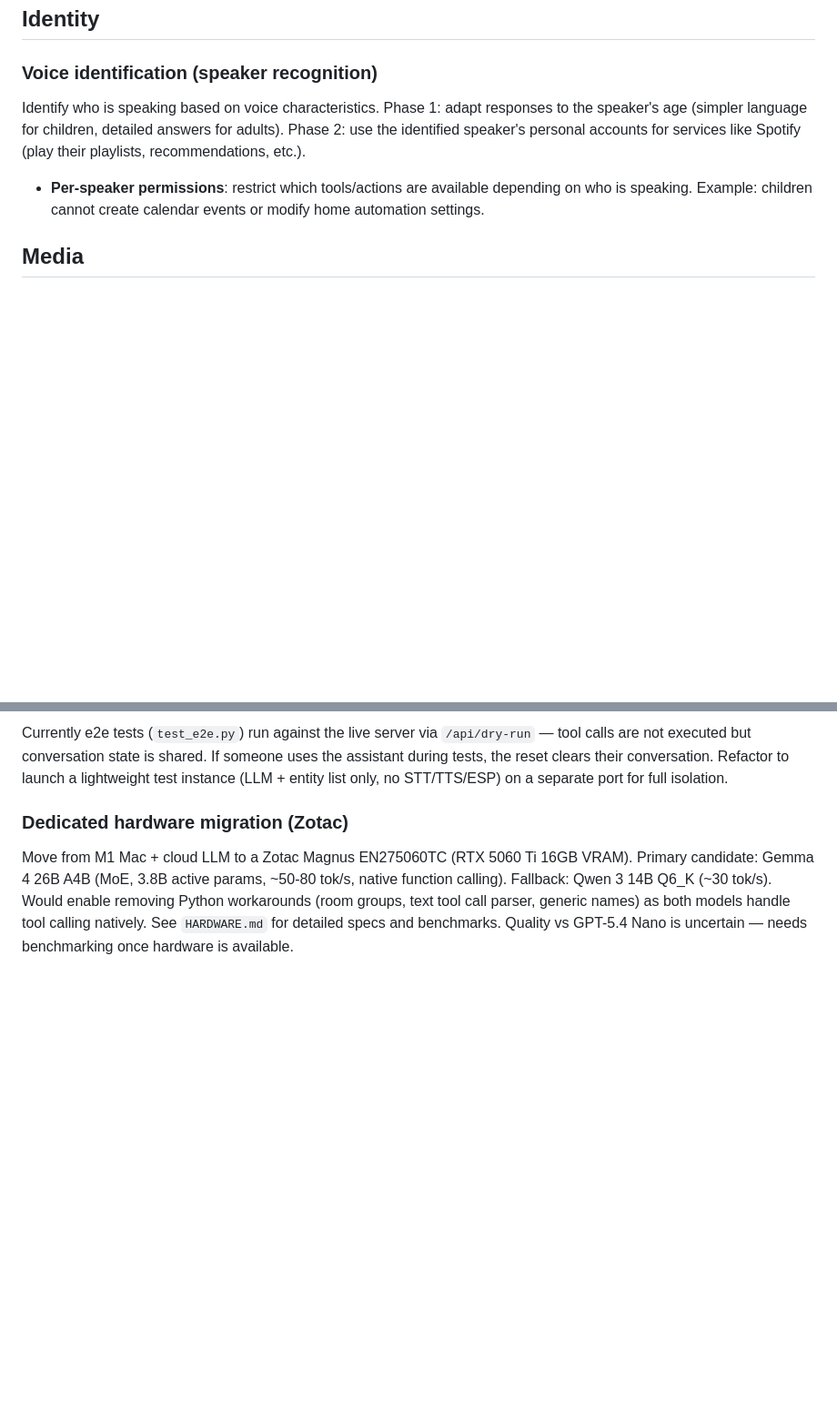
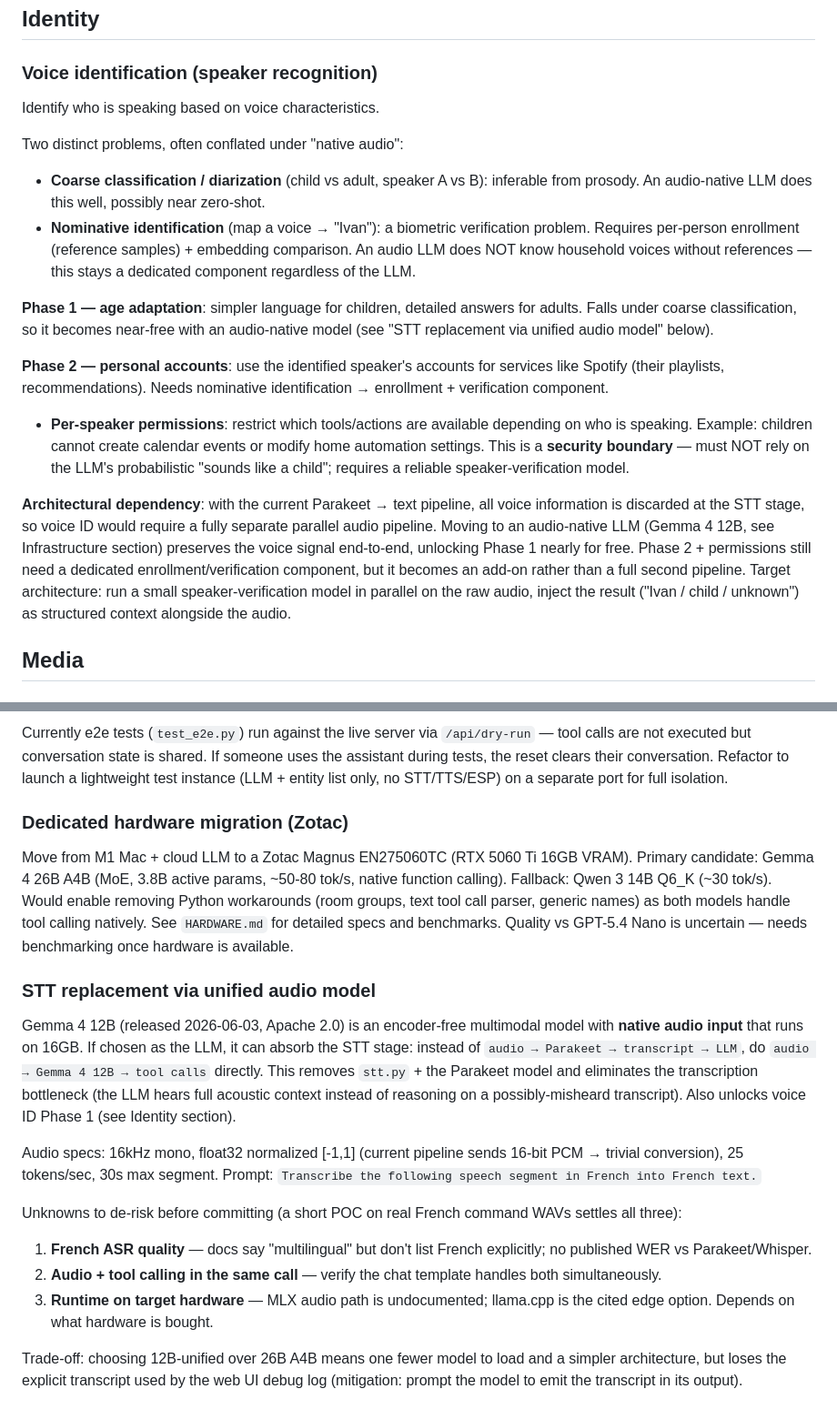
Before and after one commit to isc/voice-assistant, a Markdown page: ROADMAP.md, 2 parts joined by grey strips. Shown at 91% size. GitHub-like rendering; blank space fills up the shorter version.

Commit message:
Document audio-native STT replacement and voice ID dependency
Add ROADMAP entry for replacing the Parakeet STT stage with Gemma 4 12B
native audio input (audio → LLM tool calls directly), with specs and the
unknowns to de-risk via a POC.

Rework the voice identification entry to separate coarse classification
(child/adult, diarization — feasible with an audio LLM) from nominative
identification (needs enrollment + verification), tie Phase 1 to the
audio-native architecture, and flag per-speaker permissions as a security
boundary not to be based on the LLM.

Co-Authored-By: Claude Opus 4.8 (1M context) <noreply@anthropic.com>

```diff
--- a/ROADMAP.md
+++ b/ROADMAP.md
@@ -67,9 +67,19 @@ Mic active on app open, background mode, possible local wake word detection, Sir
 ## Identity
 
 ### Voice identification (speaker recognition)
-Identify who is speaking based on voice characteristics. Phase 1: adapt responses to the speaker's age (simpler language for children, detailed answers for adults). Phase 2: use the identified speaker's personal accounts for services like Spotify (play their playlists, recommendations, etc.).
+Identify who is speaking based on voice characteristics.
 
-- **Per-speaker permissions**: restrict which tools/actions are available depending on who is speaking. Example: children cannot create calendar events or modify home automation settings.
+Two distinct problems, often conflated under "native audio":
+- **Coarse classification / diarization** (child vs adult, speaker A vs B): inferable from prosody. An audio-native LLM does this well, possibly near zero-shot.
+- **Nominative identification** (map a voice → "Ivan"): a biometric verification problem. Requires per-person enrollment (reference samples) + embedding comparison. An audio LLM does NOT know household voices without references — this stays a dedicated component regardless of the LLM.
+
+**Phase 1 — age adaptation**: simpler language for children, detailed answers for adults. Falls under coarse classification, so it becomes near-free with an audio-native model (see "STT replacement via unified audio model" below).
+
+**Phase 2 — personal accounts**: use the identified speaker's accounts for services like Spotify (their playlists, recommendations). Needs nominative identification → enrollment + verification component.
+
+- **Per-speaker permissions**: restrict which tools/actions are available depending on who is speaking. Example: children cannot create calendar events or modify home automation settings. This is a **security boundary** — must NOT rely on the LLM's probabilistic "sounds like a child"; requires a reliable speaker-verification model.
+
+**Architectural dependency**: with the current Parakeet → text pipeline, all voice information is discarded at the STT stage, so voice ID would require a fully separate parallel audio pipeline. Moving to an audio-native LLM (Gemma 4 12B, see Infrastructure section) preserves the voice signal end-to-end, unlocking Phase 1 nearly for free. Phase 2 + permissions still need a dedicated enrollment/verification component, but it becomes an add-on rather than a full second pipeline. Target architecture: run a small speaker-verification model in parallel on the raw audio, inject the result ("Ivan / child / unknown") as structured context alongside the audio.
 
 ## Media
 
@@ -86,3 +96,15 @@ Currently e2e tests (`test_e2e.py`) run against the live server via `/api/dry-ru
 
 ### Dedicated hardware migration (Zotac)
 Move from M1 Mac + cloud LLM to a Zotac Magnus EN275060TC (RTX 5060 Ti 16GB VRAM). Primary candidate: Gemma 4 26B A4B (MoE, 3.8B active params, ~50-80 tok/s, native function calling). Fallback: Qwen 3 14B Q6_K (~30 tok/s). Would enable removing Python workarounds (room groups, text tool call parser, generic names) as both models handle tool calling natively. See `HARDWARE.md` for detailed specs and benchmarks. Quality vs GPT-5.4 Nano is uncertain — needs benchmarking once hardware is available.
+
+### STT replacement via unified audio model
+Gemma 4 12B (released 2026-06-03, Apache 2.0) is an encoder-free multimodal model with **native audio input** that runs on 16GB. If chosen as the LLM, it can absorb the STT stage: instead of `audio → Parakeet → transcript → LLM`, do `audio → Gemma 4 12B → tool calls` directly. This removes `stt.py` + the Parakeet model and eliminates the transcription bottleneck (the LLM hears full acoustic context instead of reasoning on a possibly-misheard transcript). Also unlocks voice ID Phase 1 (see Identity section).
+
+Audio specs: 16kHz mono, float32 normalized [-1,1] (current pipeline sends 16-bit PCM → trivial conversion), 25 tokens/sec, 30s max segment. Prompt: `Transcribe the following speech segment in French into French text.`
+
+Unknowns to de-risk before committing (a short POC on real French command WAVs settles all three):
+1. **French ASR quality** — docs say "multilingual" but don't list French explicitly; no published WER vs Parakeet/Whisper.
+2. **Audio + tool calling in the same call** — verify the chat template handles both simultaneously.
+3. **Runtime on target hardware** — MLX audio path is undocumented; llama.cpp is the cited edge option. Depends on what hardware is bought.
+
+Trade-off: choosing 12B-unified over 26B A4B means one fewer model to load and a simpler architecture, but loses the explicit transcript used by the web UI debug log (mitigation: prompt the model to emit the transcript in its output).
```
